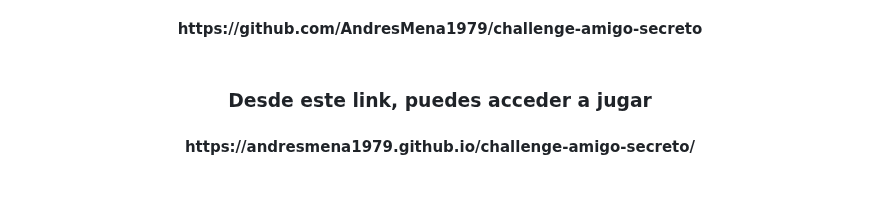
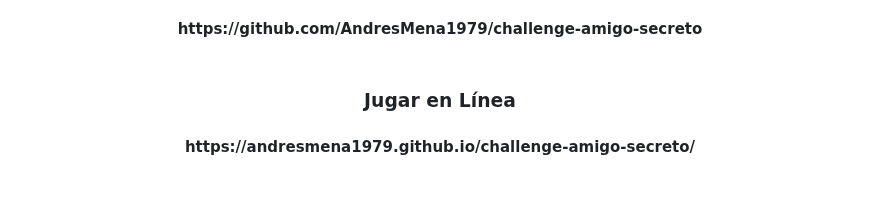
Before and after one commit to AndresMena1979/challenge-amigo-secreto, a Markdown page: README.md, the part around the change. GitHub-like rendering.

```diff
--- a/README.md
+++ b/README.md
@@ -78,7 +78,7 @@ Alertas en caso de intentar ingresar nombres duplicados o realizar sorteos sin s
 
 <h4 align="center">https://github.com/AndresMena1979/challenge-amigo-secreto </h4>
 
-<h3 align="center"><br>Desde este link, puedes acceder a jugar</br></h3>
+<h3 align="center"><br>Jugar en Línea</br></h3>
 
 <h4 align="center">https://andresmena1979.github.io/challenge-amigo-secreto/</h4>
 
```
